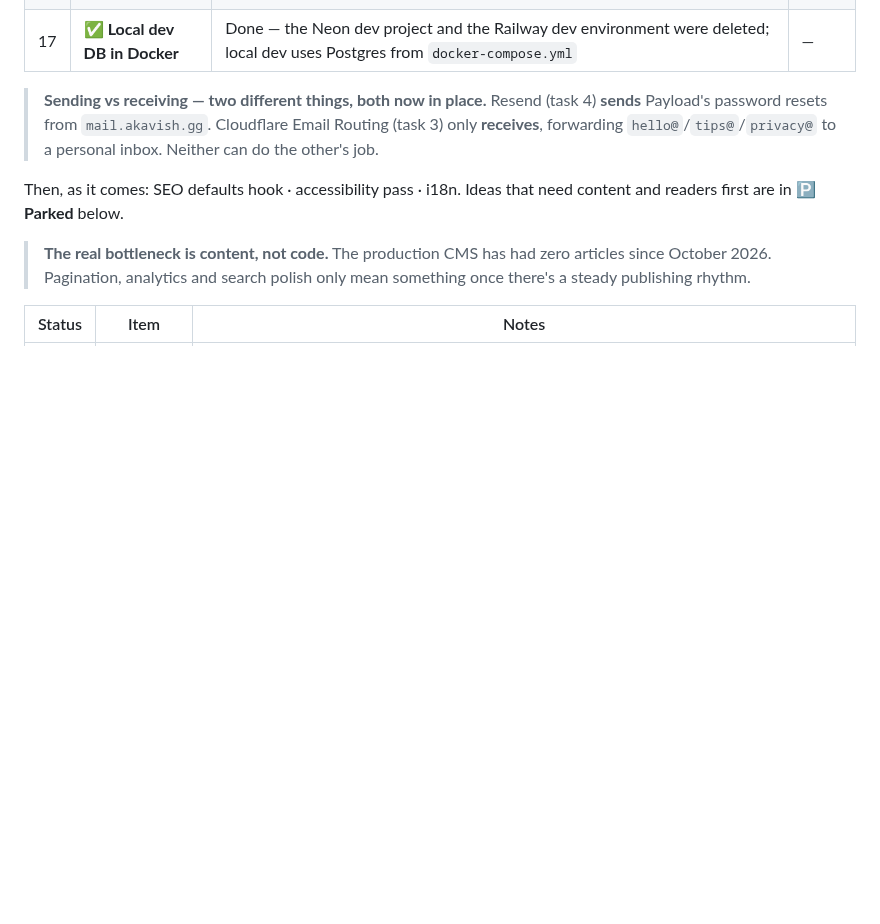
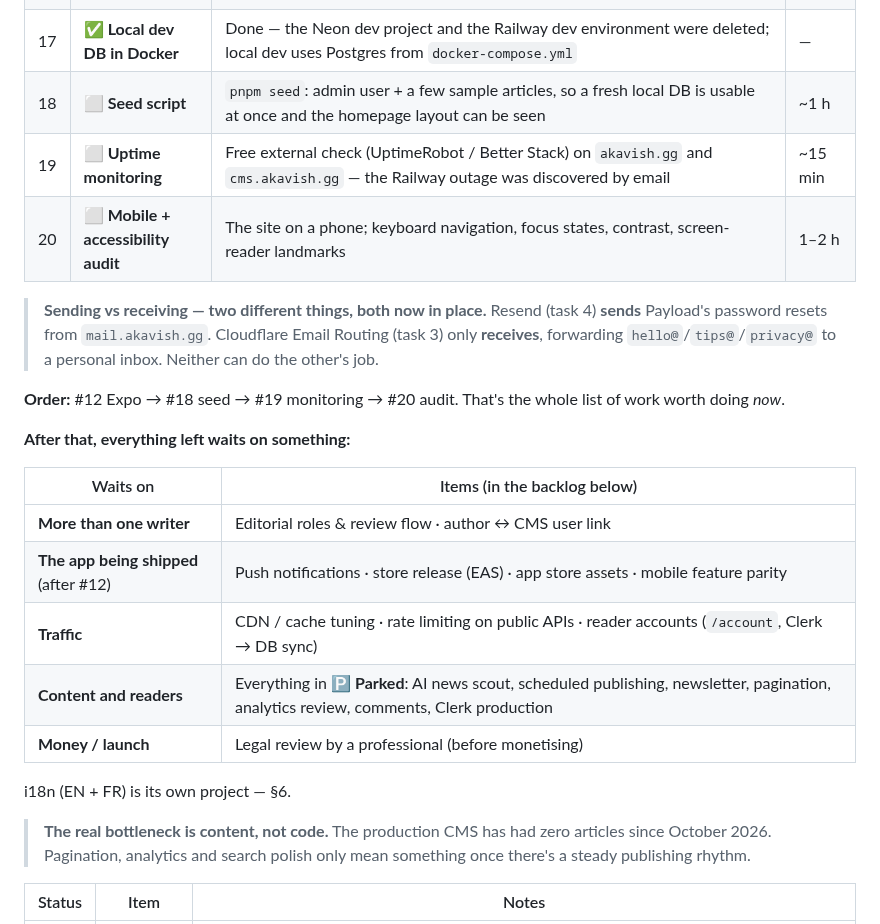
Before and after one commit to SachsA/Akavish, a Markdown page: PROGRESS.md, the part around the change. GitHub-like rendering; blank space fills up the shorter version.

Commit message:
docs: write down the prioritised next steps and what each later item waits on

```diff
--- a/PROGRESS.md
+++ b/PROGRESS.md
@@ -173,14 +173,29 @@ actually tackle it, best value-for-effort first.
 | 15  | ✅ **Unit tests**                   | Done — vitest on the shared Payload mapper, reading time and the web ↔ CMS category list; `pnpm test`, run in CI | —      |
 | 16  | ✅ **Share images everywhere**      | Done — one design (`lib/og.tsx`) for a site-wide default plus category, author, game and tag pages. Fixed the wordmark rendering as "Akav ish" | —      |
 | 17  | ✅ **Local dev DB in Docker**       | Done — the Neon dev project and the Railway dev environment were deleted; local dev uses Postgres from `docker-compose.yml` | —      |
+| 18  | ⬜ **Seed script**                  | `pnpm seed`: admin user + a few sample articles, so a fresh local DB is usable at once and the homepage layout can be seen | ~1 h   |
+| 19  | ⬜ **Uptime monitoring**            | Free external check (UptimeRobot / Better Stack) on `akavish.gg` and `cms.akavish.gg` — the Railway outage was discovered by email | ~15 min |
+| 20  | ⬜ **Mobile + accessibility audit** | The site on a phone; keyboard navigation, focus states, contrast, screen-reader landmarks | 1–2 h  |
 
 > **Sending vs receiving — two different things, both now in place.** Resend
 > (task 4) **sends** Payload's password resets from `mail.akavish.gg`. Cloudflare
 > Email Routing (task 3) only **receives**, forwarding `hello@`/`tips@`/`privacy@`
 > to a personal inbox. Neither can do the other's job.
 
-Then, as it comes: SEO defaults hook · accessibility pass · i18n. Ideas that
-need content and readers first are in **🅿️ Parked** below.
+**Order:** #12 Expo → #18 seed → #19 monitoring → #20 audit. That's the whole
+list of work worth doing *now*.
+
+**After that, everything left waits on something:**
+
+| Waits on | Items (in the backlog below) |
+| --- | --- |
+| **More than one writer** | Editorial roles & review flow · author ↔ CMS user link |
+| **The app being shipped** (after #12) | Push notifications · store release (EAS) · app store assets · mobile feature parity |
+| **Traffic** | CDN / cache tuning · rate limiting on public APIs · reader accounts (`/account`, Clerk → DB sync) |
+| **Content and readers** | Everything in **🅿️ Parked**: AI news scout, scheduled publishing, newsletter, pagination, analytics review, comments, Clerk production |
+| **Money / launch** | Legal review by a professional (before monetising) |
+
+i18n (EN + FR) is its own project — §6.
 
 > **The real bottleneck is content, not code.** The production CMS has had zero
 > articles since October 2026. Pagination, analytics and search polish only mean
```
